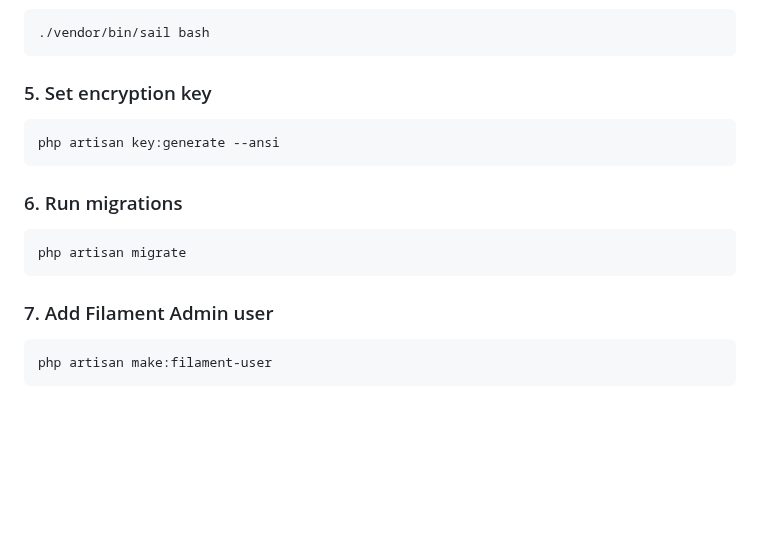
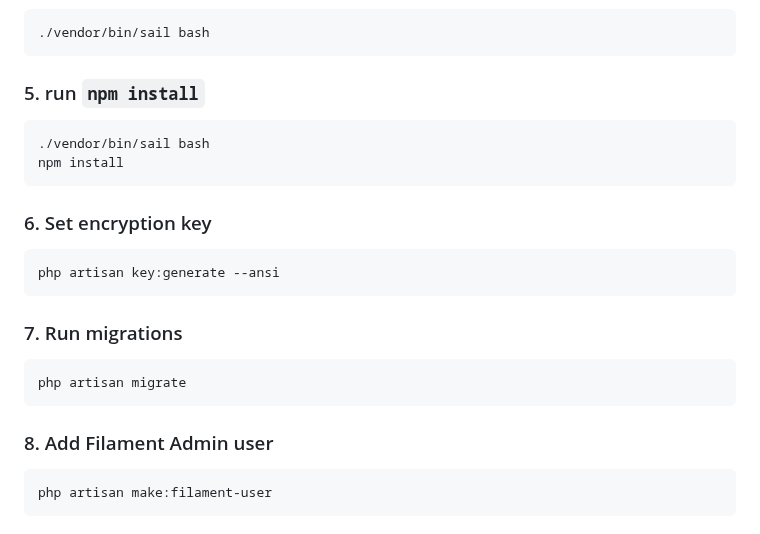
Before and after one commit to moktavizen/inspektorat-laravel, a Markdown page: README.md, the part around the change. Drawn GitHub-style; blank space fills up the shorter version.

````diff
--- a/README.md
+++ b/README.md
@@ -40,19 +40,25 @@ Access to the docker container
 ./vendor/bin/sail bash
 ```
 
-### 5. Set encryption key
+### 5. run `npm install`
+```bash
+./vendor/bin/sail bash
+npm install
+```
+
+### 6. Set encryption key
 
 ```bash
 php artisan key:generate --ansi
 ```
 
-### 6. Run migrations
+### 7. Run migrations
 
 ```bash
 php artisan migrate
 ```
 
-### 7. Add Filament Admin user
+### 8. Add Filament Admin user
 
 ```bash
 php artisan make:filament-user
````
